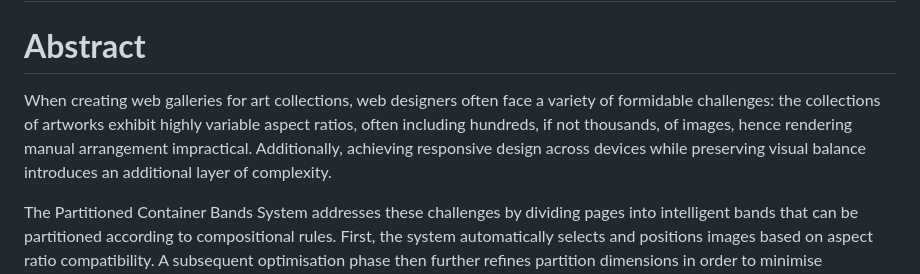
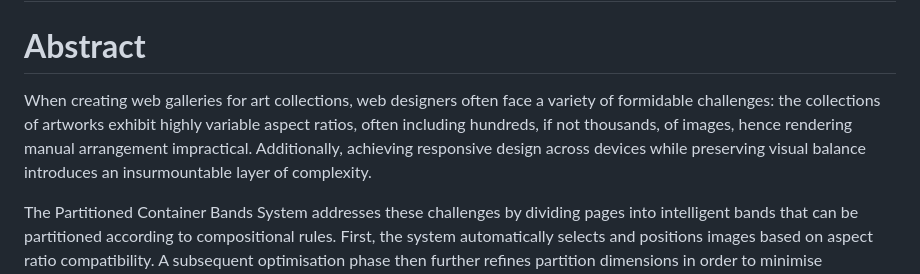
Before and after one commit to curioustorvald/partband, a Markdown page: Elegant Image Gallery Using Partitioned Container Bands.md, the part around the change. Rendered like a GitHub page.

Commit message:
Update Elegant Image Gallery Using Partitioned Container Bands.md
"Additional" repeated twice in a same sentence

```diff
--- a/Elegant Image Gallery Using Partitioned Container Bands.md
+++ b/Elegant Image Gallery Using Partitioned Container Bands.md
@@ -2,7 +2,7 @@
 
 # **Abstract**
 
-When creating web galleries for art collections, web designers often face a variety of formidable challenges: the collections of artworks exhibit highly variable aspect ratios, often including hundreds, if not thousands, of images, hence rendering manual arrangement impractical. Additionally, achieving responsive design across devices while preserving visual balance introduces an additional layer of complexity.
+When creating web galleries for art collections, web designers often face a variety of formidable challenges: the collections of artworks exhibit highly variable aspect ratios, often including hundreds, if not thousands, of images, hence rendering manual arrangement impractical. Additionally, achieving responsive design across devices while preserving visual balance introduces an insurmountable layer of complexity.
 
 The Partitioned Container Bands System addresses these challenges by dividing pages into intelligent bands that can be partitioned according to compositional rules. First, the system automatically selects and positions images based on aspect ratio compatibility. A subsequent optimisation phase then further refines partition dimensions in order to minimise distortion, supporting both horizontal and vertical band orientations, which ensures efficient space utilisation regardless of device sizes. The outcome is an automated layout engine that transforms collections of chaotic images into harmonious and responsive galleries.
 
```
